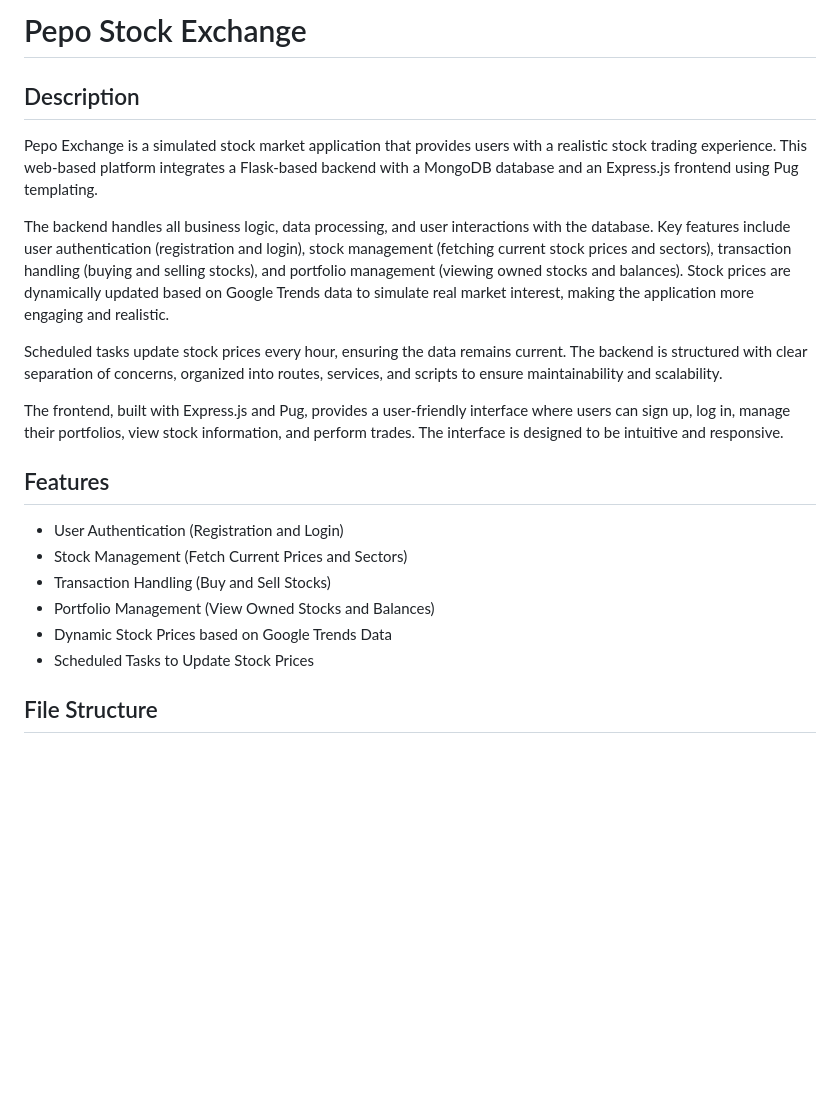
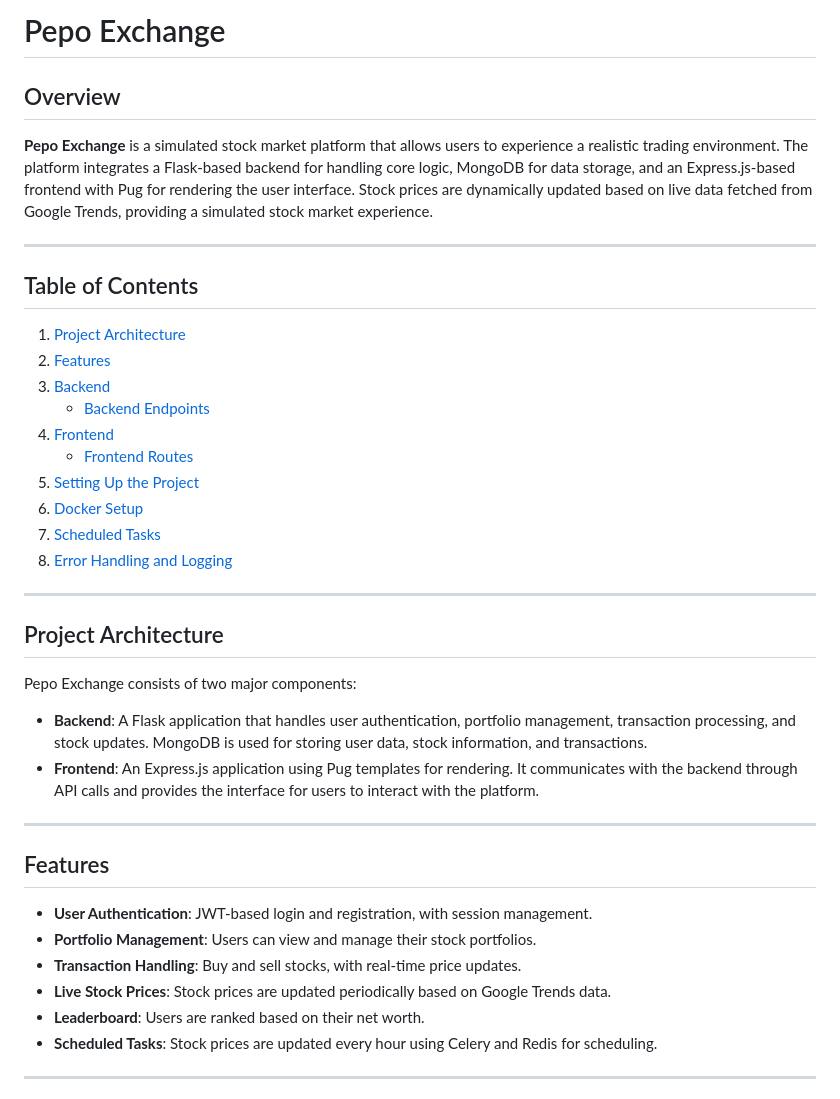
Before and after one commit to drabenstadtj/Pepo-Rework, a Markdown page: README.md, the part around the change printed below. Drawn GitHub-style; blank space fills up the shorter version.

```diff
--- a/README.md
+++ b/README.md
@@ -1,23 +1,43 @@
-# Pepo Stock Exchange
+# Pepo Exchange
 
-## Description
+## Overview
 
-Pepo Exchange is a simulated stock market application that provides users with a realistic stock trading experience. This web-based platform integrates a Flask-based backend with a MongoDB database and an Express.js frontend using Pug templating.
+**Pepo Exchange** is a simulated stock market platform that allows users to experience a realistic trading environment. The platform integrates a Flask-based backend for handling core logic, MongoDB for data storage, and an Express.js-based frontend with Pug for rendering the user interface. Stock prices are dynamically updated based on live data fetched from Google Trends, providing a simulated stock market experience.
 
-The backend handles all business logic, data processing, and user interactions with the database. Key features include user authentication (registration and login), stock management (fetching current stock prices and sectors), transaction handling (buying and selling stocks), and portfolio management (viewing owned stocks and balances). Stock prices are dynamically updated based on Google Trends data to simulate real market interest, making the application more engaging and realistic.
+---
 
-Scheduled tasks update stock prices every hour, ensuring the data remains current. The backend is structured with clear separation of concerns, organized into routes, services, and scripts to ensure maintainability and scalability.
+## Table of Contents
 
-The frontend, built with Express.js and Pug, provides a user-friendly interface where users can sign up, log in, manage their portfolios, view stock information, and perform trades. The interface is designed to be intuitive and responsive.
+1. [Project Architecture](#project-architecture)
+2. [Features](#features)
+3. [Backend](#backend)
+    - [Backend Endpoints](#backend-endpoints)
+4. [Frontend](#frontend)
+    - [Frontend Routes](#frontend-routes)
+5. [Setting Up the Project](#setting-up-the-project)
+6. [Docker Setup](#docker-setup)
+7. [Scheduled Tasks](#scheduled-tasks)
+8. [Error Handling and Logging](#error-handling-and-logging)
+
+---
+
+## Project Architecture
+
+Pepo Exchange consists of two major components:
+
+- **Backend**: A Flask application that handles user authentication, portfolio management, transaction processing, and stock updates. MongoDB is used for storing user data, stock information, and transactions.
+- **Frontend**: An Express.js application using Pug templates for rendering. It communicates with the backend through API calls and provides the interface for users to interact with the platform.
+
+---
 
 ## Features
 
-- User Authentication (Registration and Login)
-- Stock Management (Fetch Current Prices and Sectors)
-- Transaction Handling (Buy and Sell Stocks)
-- Portfolio Management (View Owned Stocks and Balances)
-- Dynamic Stock Prices based on Google Trends Data
-- Scheduled Tasks to Update Stock Prices
+- **User Authentication**: JWT-based login and registration, with session management.
+- **Portfolio Management**: Users can view and manage their stock portfolios.
+- **Transaction Handling**: Buy and sell stocks, with real-time price updates.
+- **Live Stock Prices**: Stock prices are updated periodically based on Google Trends data.
+- **Leaderboard**: Users are ranked based on their net worth.
+- **Scheduled Tasks**: Stock prices are updated every hour using Celery and Redis for scheduling.
 
-## File Structure
+---
 
```
Also changed, not shown: other parts of README.md (+147 -121 lines).
